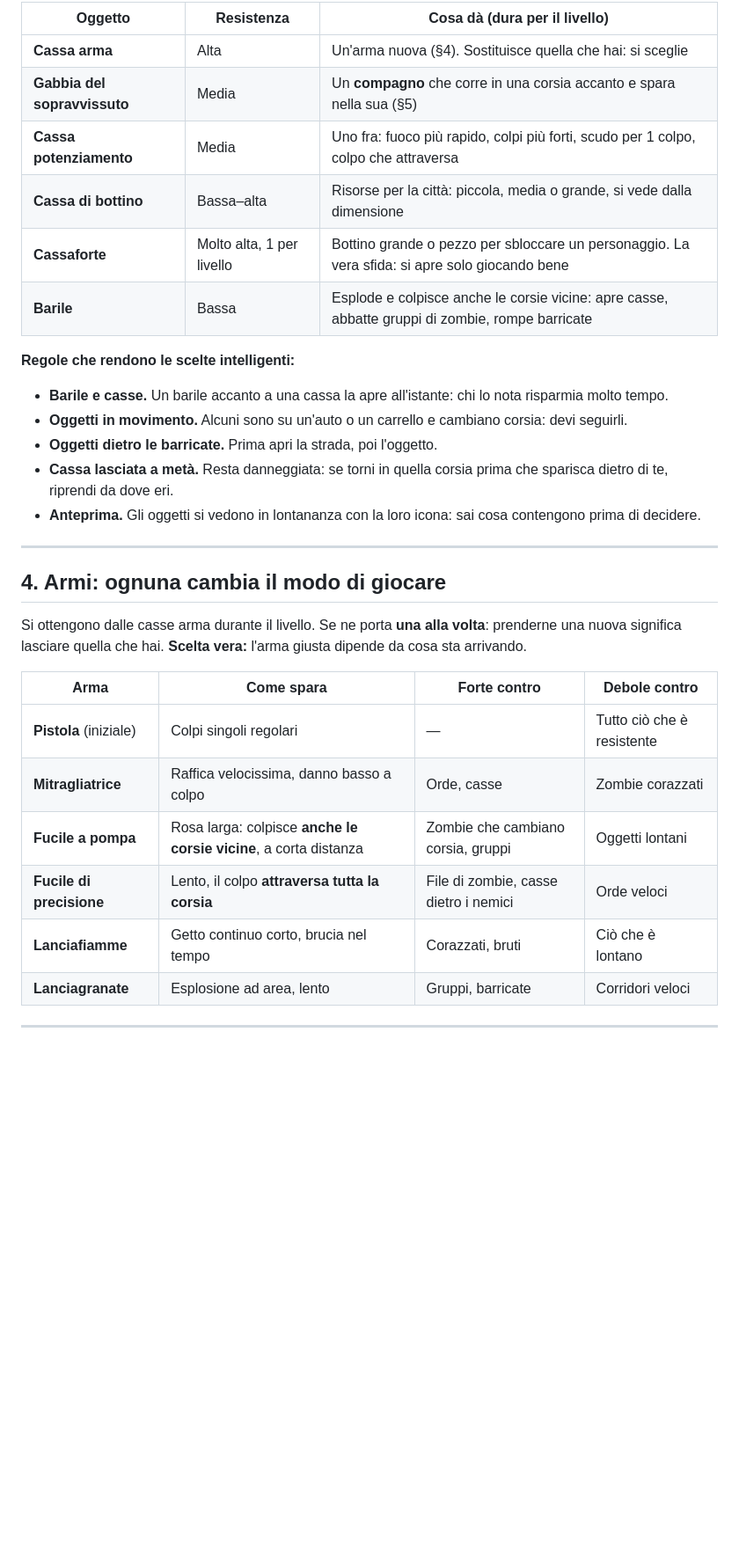
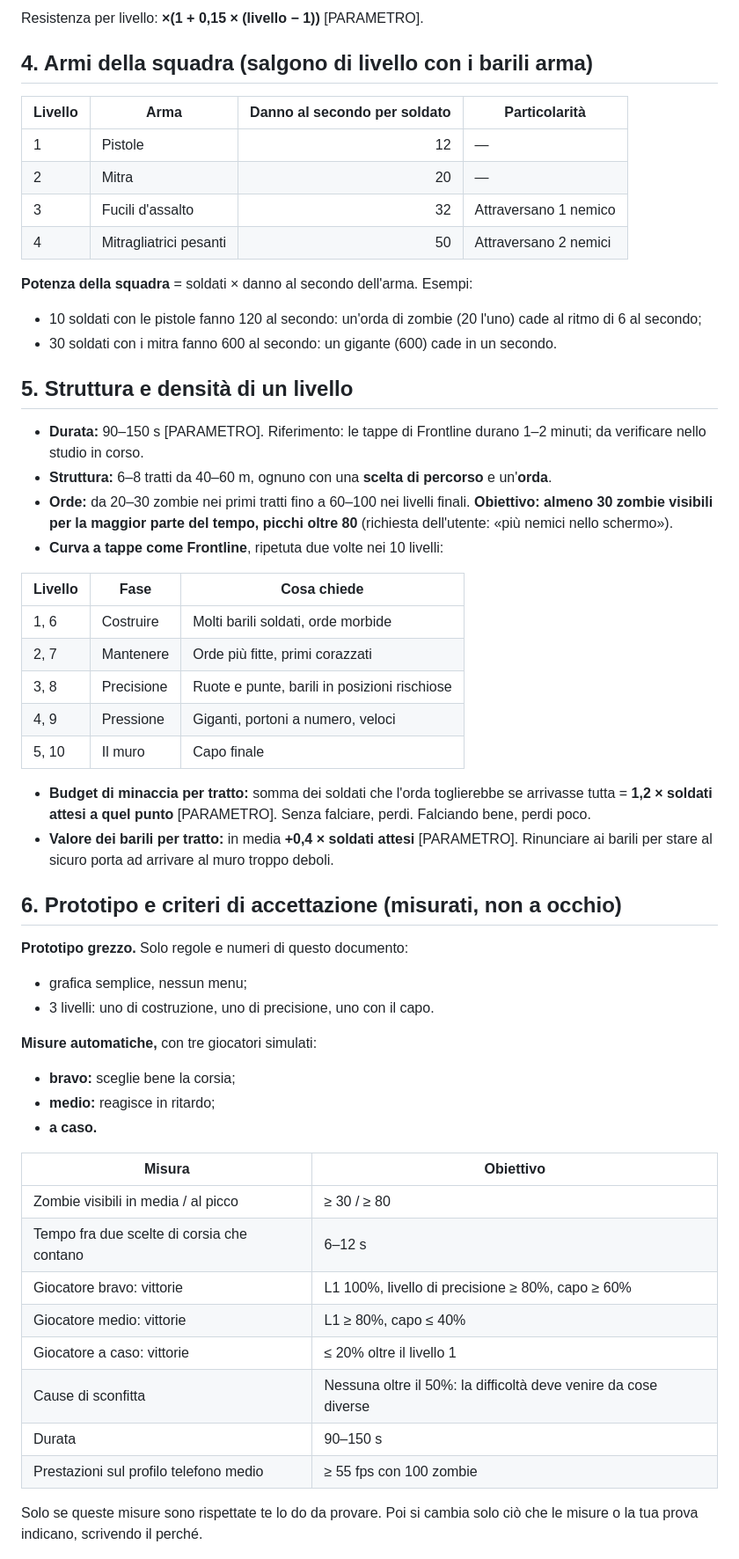
Before and after one commit to Spidahh/AndroidGAME, a Markdown page: docs/M1-CORSA.md, the part around one of its changes. Shown at 88% size. GitHub-like rendering; blank space fills up the shorter version.

Commit message:
M1 La Corsa v2: analisi dei riferimenti (Frontline Breakthrough, Last Z, corse a folla), regole e numeri, criteri di prova
Co-Authored-By: Claude Opus 5.5 <noreply@anthropic.com>

```diff
--- a/docs/M1-CORSA.md
+++ b/docs/M1-CORSA.md
@@ -44,34 +113,58 @@ Ogni oggetto ha una **barra di resistenza** e si apre con le **crepe** che si al
 
-| Oggetto | Resistenza | Cosa dà (dura per il livello) |
+Resistenza per livello: **×(1 + 0,15 × (livello − 1))** [PARAMETRO].
+
+## 4. Armi della squadra (salgono di livello con i barili arma)
+
+| Livello | Arma | Danno al secondo per soldato | Particolarità |
+|---|---|---:|---|
+| 1 | Pistole | 12 | — |
+| 2 | Mitra | 20 | — |
+| 3 | Fucili d'assalto | 32 | Attraversano 1 nemico |
+| 4 | Mitragliatrici pesanti | 50 | Attraversano 2 nemici |
+
+**Potenza della squadra** = soldati × danno al secondo dell'arma. Esempi:
+- 10 soldati con le pistole fanno 120 al secondo: un'orda di zombie (20 l'uno) cade al ritmo di 6 al secondo;
+- 30 soldati con i mitra fanno 600 al secondo: un gigante (600) cade in un secondo.
+
+## 5. Struttura e densità di un livello
+
+- **Durata:** 90–150 s [PARAMETRO]. Riferimento: le tappe di Frontline durano 1–2 minuti; da verificare nello studio in corso.
+- **Struttura:** 6–8 tratti da 40–60 m, ognuno con una **scelta di percorso** e un'**orda**.
+- **Orde:** da 20–30 zombie nei primi tratti fino a 60–100 nei livelli finali. **Obiettivo: almeno 30 zombie visibili per la maggior parte del tempo, picchi oltre 80** (richiesta dell'utente: «più nemici nello schermo»).
+- **Curva a tappe come Frontline**, ripetuta due volte nei 10 livelli:
+
+| Livello | Fase | Cosa chiede |
 |---|---|---|
-| **Cassa arma** | Alta | Un'arma nuova (§4). Sostituisce quella che hai: si sceglie |
-| **Gabbia del sopravvissuto** | Media | Un **compagno** che corre in una corsia accanto e spara nella sua (§5) |
-| **Cassa potenziamento** | Media | Uno fra: fuoco più rapido, colpi più forti, scudo per 1 colpo, colpo che attraversa |
-| **Cassa di bottino** | Bassa–alta | Risorse per la città: piccola, media o grande, si vede dalla dimensione |
-| **Cassaforte** | Molto alta, 1 per livello | Bottino grande o pezzo per sbloccare un personaggio. La vera sfida: si apre solo giocando bene |
-| **Barile** | Bassa | Esplode e colpisce anche le corsie vicine: apre casse, abbatte gruppi di zombie, rompe barricate |
+| 1, 6 | Costruire | Molti barili soldati, orde morbide |
+| 2, 7 | Mantenere | Orde più fitte, primi corazzati |
+| 3, 8 | Precisione | Ruote e punte, barili in posizioni rischiose |
+| 4, 9 | Pressione | Giganti, portoni a numero, veloci |
+| 5, 10 | Il muro | Capo finale |
 
-**Regole che rendono le scelte intelligenti:**
-- **Barile e casse.** Un barile accanto a una cassa la apre all'istante: chi lo nota risparmia molto tempo.
-- **Oggetti in movimento.** Alcuni sono su un'auto o un carrello e cambiano corsia: devi seguirli.
-- **Oggetti dietro le barricate.** Prima apri la strada, poi l'oggetto.
-- **Cassa lasciata a metà.** Resta danneggiata: se torni in quella corsia prima che sparisca dietro di te, riprendi da dove eri.
-- **Anteprima.** Gli oggetti si vedono in lontananza con la loro icona: sai cosa contengono prima di decidere.
+- **Budget di minaccia per tratto:** somma dei soldati che l'orda toglierebbe se arrivasse tutta = **1,2 × soldati attesi a quel punto** [PARAMETRO]. Senza falciare, perdi. Falciando bene, perdi poco.
+- **Valore dei barili per tratto:** in media **+0,4 × soldati attesi** [PARAMETRO]. Rinunciare ai barili per stare al sicuro porta ad arrivare al muro troppo deboli.
 
----
+## 6. Prototipo e criteri di accettazione (misurati, non a occhio)
 
-## 4. Armi: ognuna cambia il modo di giocare
+**Prototipo grezzo.** Solo regole e numeri di questo documento:
+- grafica semplice, nessun menu;
+- 3 livelli: uno di costruzione, uno di precisione, uno con il capo.
 
-Si ottengono dalle casse arma durante il livello. Se ne porta **una alla volta**: prenderne una nuova significa lasciare quella che hai. **Scelta vera:** l'arma giusta dipende da cosa sta arrivando.
+**Misure automatiche,** con tre giocatori simulati:
+- **bravo:** sceglie bene la corsia;
+- **medio:** reagisce in ritardo;
+- **a caso.**
 
-| Arma | Come spara | Forte contro | Debole contro |
-|---|---|---|---|
-| **Pistola** (iniziale) | Colpi singoli regolari | — | Tutto ciò che è resistente |
-| **Mitragliatrice** | Raffica velocissima, danno basso a colpo | Orde, casse | Zombie corazzati |
-| **Fucile a pompa** | Rosa larga: colpisce **anche le corsie vicine**, a corta distanza | Zombie che cambiano corsia, gruppi | Oggetti lontani |
-| **Fucile di precisione** | Lento, il colpo **attraversa tutta la corsia** | File di zombie, casse dietro i nemici | Orde veloci |
-| **Lanciafiamme** | Getto continuo corto, brucia nel tempo | Corazzati, bruti | Ciò che è lontano |
-| **Lanciagranate** | Esplosione ad area, lento | Gruppi, barricate | Corridori veloci |
+| Misura | Obiettivo |
+|---|---|
+| Zombie visibili in media / al picco | ≥ 30 / ≥ 80 |
+| Tempo fra due scelte di corsia che contano | 6–12 s |
+| Giocatore bravo: vittorie | L1 100%, livello di precisione ≥ 80%, capo ≥ 60% |
+| Giocatore medio: vittorie | L1 ≥ 80%, capo ≤ 40% |
+| Giocatore a caso: vittorie | ≤ 20% oltre il livello 1 |
+| Cause di sconfitta | Nessuna oltre il 50%: la difficoltà deve venire da cose diverse |
+| Durata | 90–150 s |
+| Prestazioni sul profilo telefono medio | ≥ 55 fps con 100 zombie |
 
----
+Solo se queste misure sono rispettate te lo do da provare. Poi si cambia solo ciò che le misure o la tua prova indicano, scrivendo il perché.
 
```
Also changed, not shown: other parts of docs/M1-CORSA.md (+102 -129 lines).
